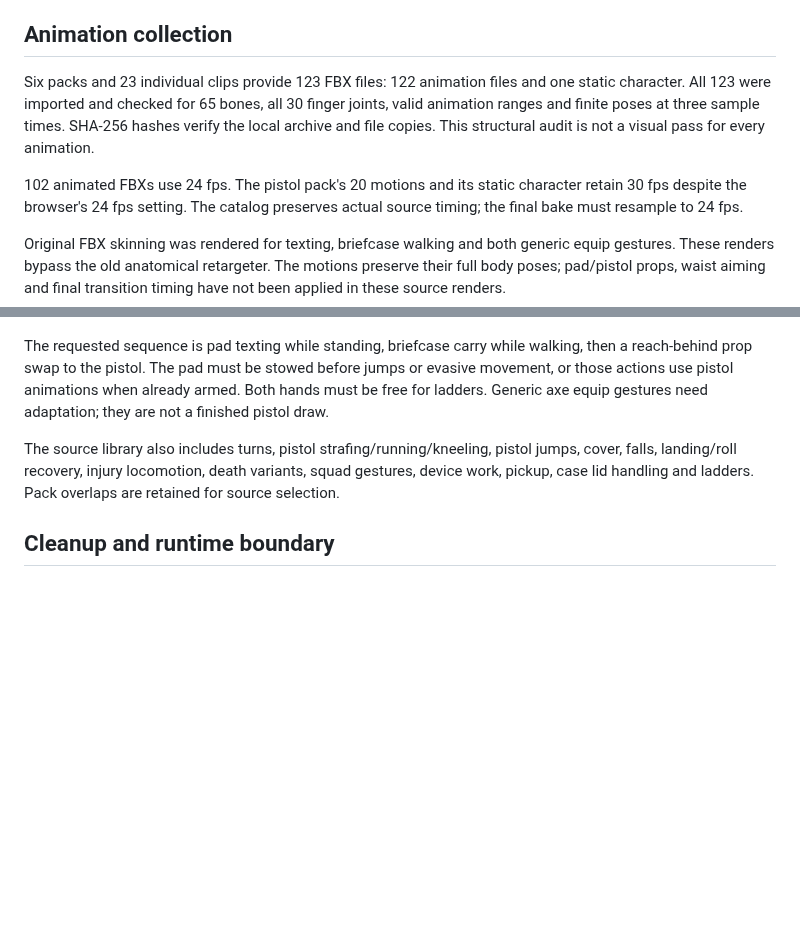
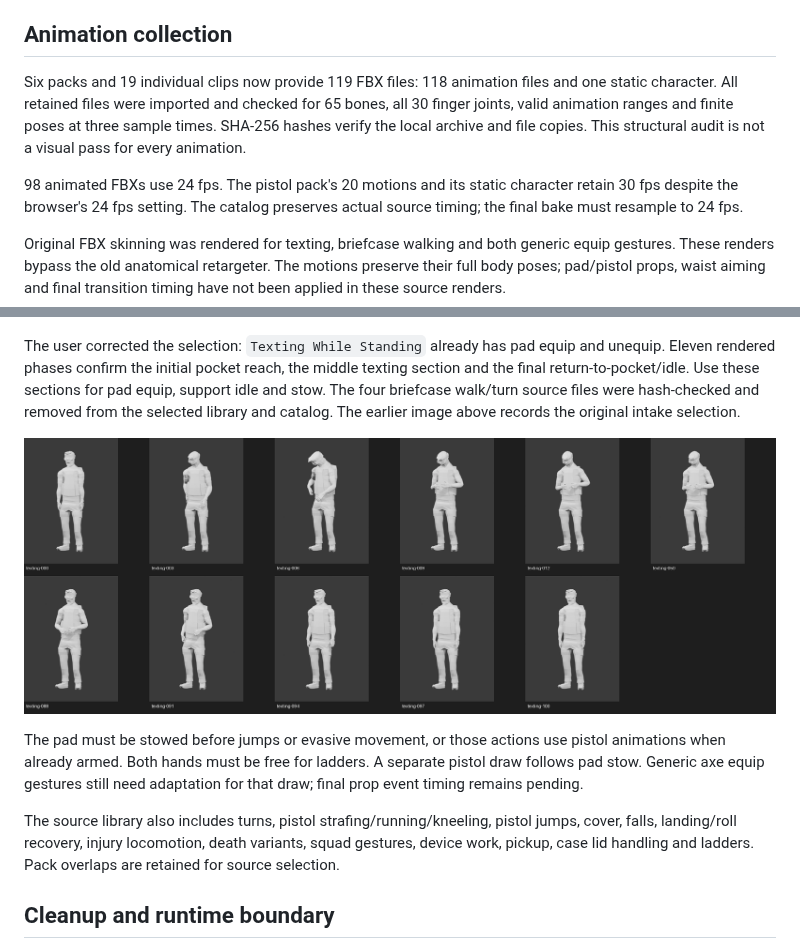
Before and after one commit to MAJWCF1234/RawMetal, a Markdown page: docs/engineer-mixamo-intake-20261013.md, 2 parts joined by grey strips. GitHub-like rendering; pictures changed too: docs/images/engineer-texting-transitions-20261013.png (added); blank space fills up the shorter version.

Commit message:
Use texting clip equip and unequip instead of briefcase motions

```diff
--- a/docs/engineer-mixamo-intake-20261013.md
+++ b/docs/engineer-mixamo-intake-20261013.md
@@ -12,13 +12,13 @@ The original export, fixed FBX and repair report are retained in
 
 ## Animation collection
 
-Six packs and 23 individual clips provide 123 FBX files: 122 animation
-files and one static character. All 123 were imported and checked for 65
+Six packs and 19 individual clips now provide 119 FBX files: 118 animation
+files and one static character. All retained files were imported and checked for 65
 bones, all 30 finger joints, valid animation ranges and finite poses at
 three sample times. SHA-256 hashes verify the local archive and file copies.
 This structural audit is not a visual pass for every animation.
 
-102 animated FBXs use 24 fps. The pistol pack's 20 motions and its static
+98 animated FBXs use 24 fps. The pistol pack's 20 motions and its static
 character retain 30 fps despite the browser's 24 fps setting. The catalog
 preserves actual source timing; the final bake must resample to 24 fps.
 
@@ -29,11 +29,19 @@ and final transition timing have not been applied in these source renders.
 
 ![Original Engineer skinned source poses](images/engineer-mixamo-source-poses-20261013.png)
 
-The requested sequence is pad texting while standing, briefcase carry while
-walking, then a reach-behind prop swap to the pistol. The pad must be stowed
-before jumps or evasive movement, or those actions use pistol animations
-when already armed. Both hands must be free for ladders. Generic axe equip
-gestures need adaptation; they are not a finished pistol draw.
+The user corrected the selection: `Texting While Standing` already has pad
+equip and unequip. Eleven rendered phases confirm the initial pocket reach,
+the middle texting section and the final return-to-pocket/idle. Use these
+sections for pad equip, support idle and stow. The four briefcase walk/turn
+source files were hash-checked and removed from the selected library and
+catalog. The earlier image above records the original intake selection.
+
+![Texting clip including equip and unequip](images/engineer-texting-transitions-20261013.png)
+
+The pad must be stowed before jumps or evasive movement, or those actions
+use pistol animations when already armed. Both hands must be free for
+ladders. A separate pistol draw follows pad stow. Generic axe equip gestures
+still need adaptation for that draw; final prop event timing remains pending.
 
 The source library also includes turns, pistol strafing/running/kneeling,
 pistol jumps, cover, falls, landing/roll recovery, injury locomotion, death
```
Also changed, not shown: 4 other files.
